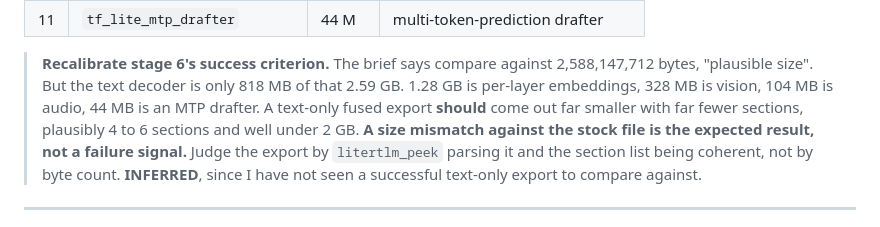
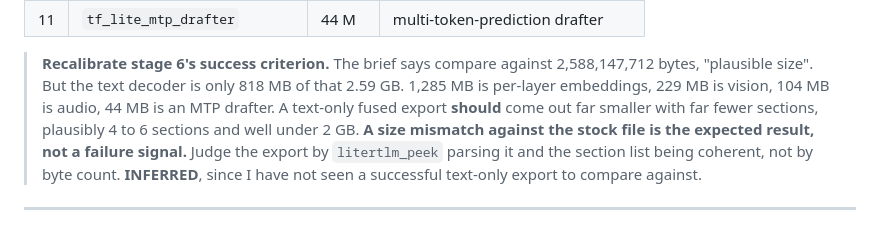
Before and after one commit to neha-prasad-ux/niyora-ios, a Markdown page: ai-briefs/export-gate-results.md, the part around the change. Rendered like a GitHub page.

```diff
--- a/ai-briefs/export-gate-results.md
+++ b/ai-briefs/export-gate-results.md
@@ -216,7 +216,7 @@ no RAM pressure. Container: **LiteRT-LM version 1.5.0, 12 sections.**
 
 > **Recalibrate stage 6's success criterion.** The brief says compare against
 > 2,588,147,712 bytes, "plausible size". But the text decoder is only 818 MB of
-> that 2.59 GB. 1.28 GB is per-layer embeddings, 328 MB is vision, 104 MB is
+> that 2.59 GB. 1,285 MB is per-layer embeddings, 229 MB is vision, 104 MB is
 > audio, 44 MB is an MTP drafter. A text-only fused export **should** come out
 > far smaller with far fewer sections, plausibly 4 to 6 sections and well under
 > 2 GB. **A size mismatch against the stock file is the expected result, not a
```
Also changed, not shown: ai-briefs/model-gate-journey.md (added, +288 -0 lines), ai-briefs/on-device-ml-primer.md (added, +241 -0 lines).
